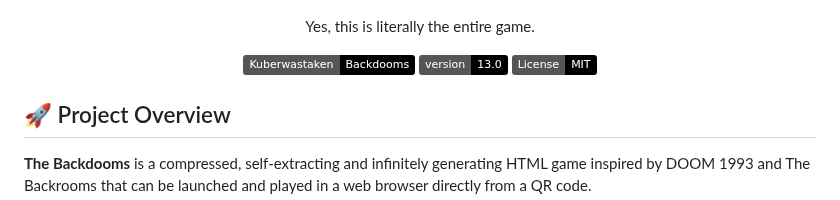
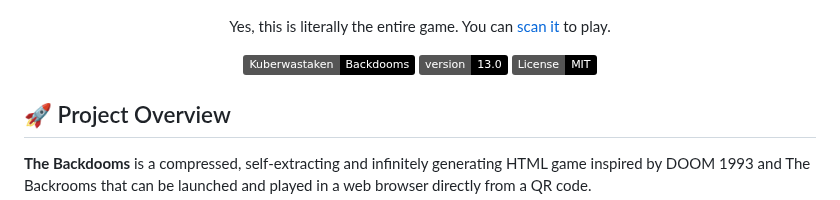
Before and after one commit to Kuberwastaken/backdooms, a Markdown page: readme.md, the part around the change. Drawn GitHub-style; badges without logos.

Commit message:
Added Direct link to a decent QR scanning app.

```diff
--- a/readme.md
+++ b/readme.md
@@ -5,7 +5,7 @@
     <img src="qrcode.png" alt="QR Code for The Backdooms">
 </p>
 <p align="center" style="font-size: small; font-weight: lighter;">
-    Yes, this is literally the entire game.
+    Yes, this is literally the entire game. You can <a href="https://scanqr.org/">scan it</a> to play.
 </p>
 
 <p align="center">
```
